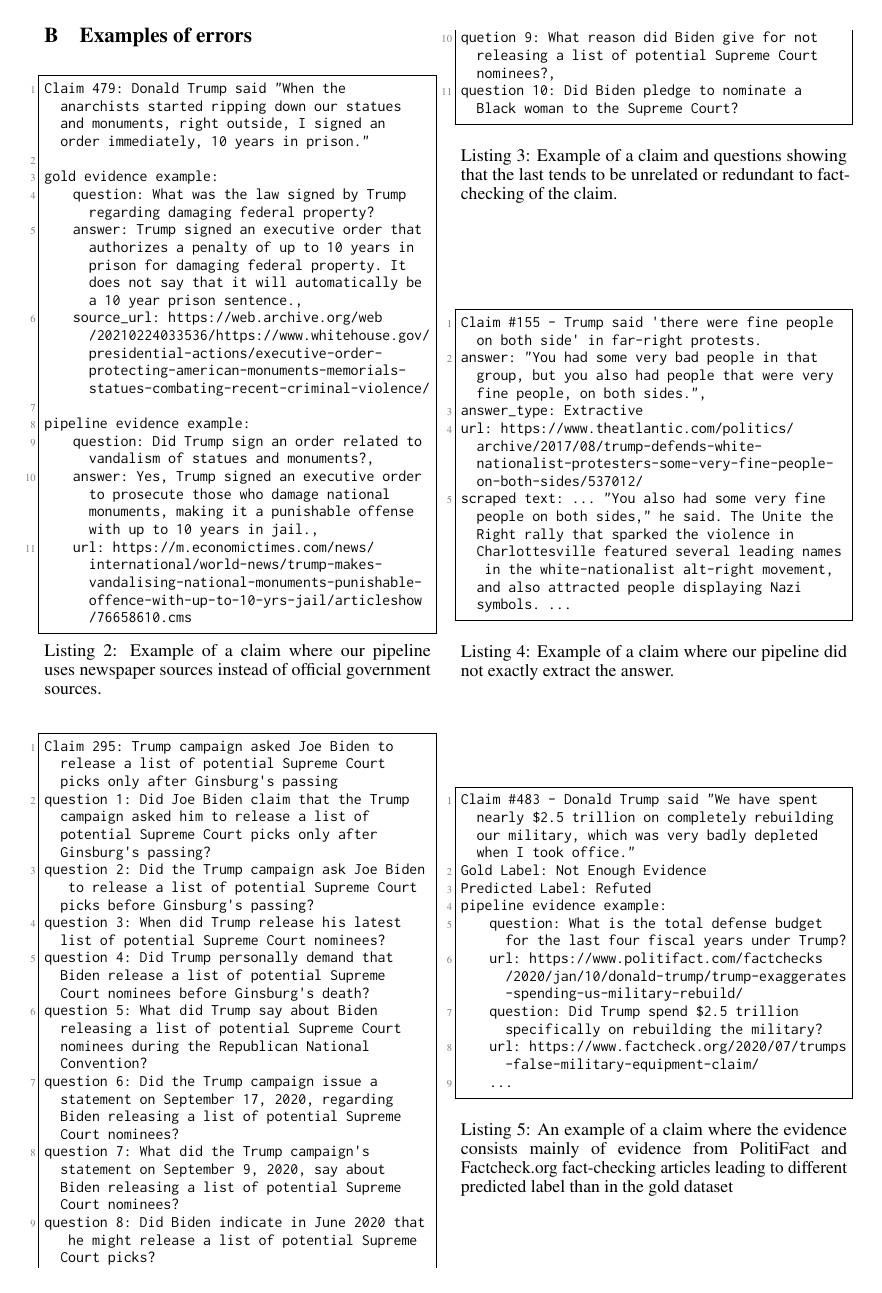
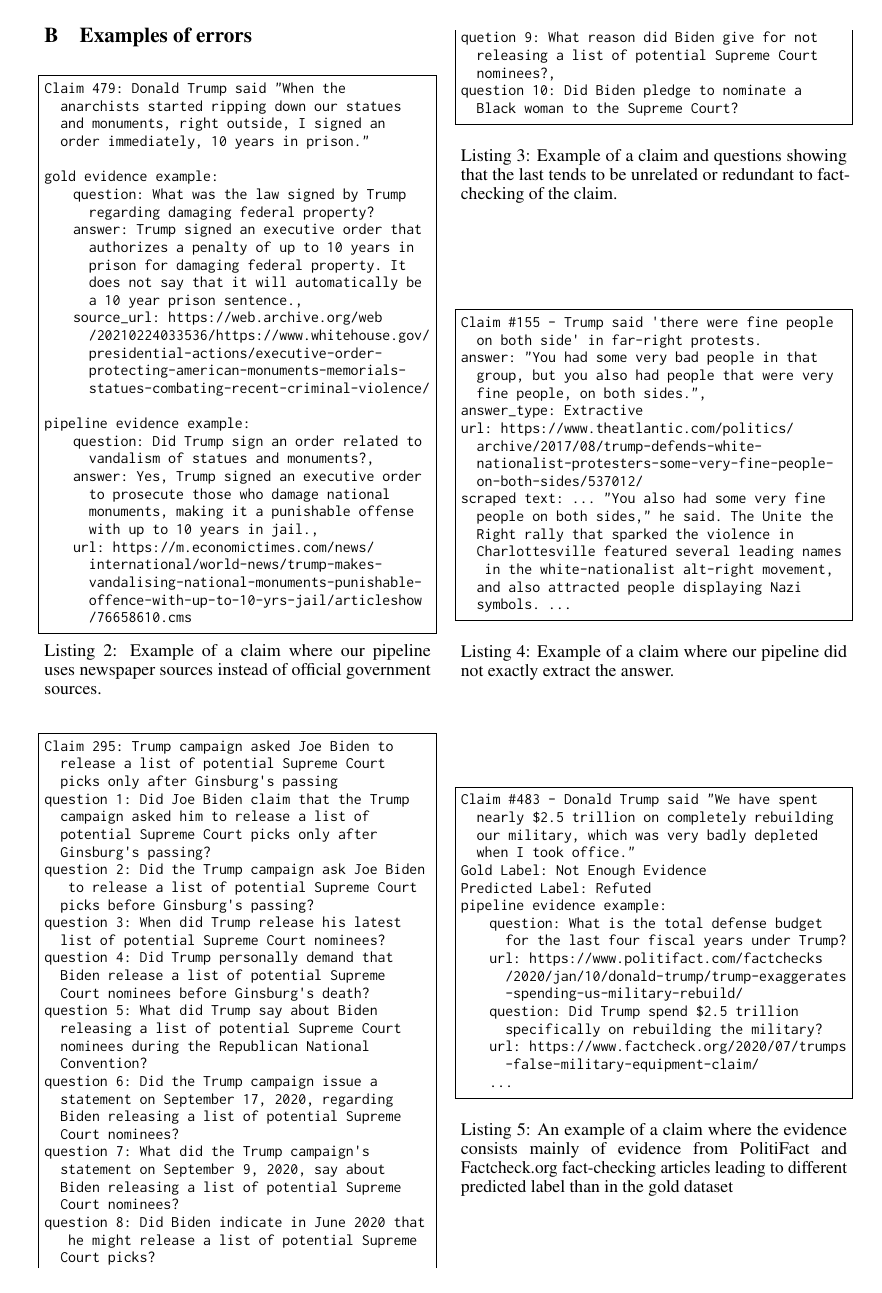
Before and after one commit to aic-factcheck/aic_fever8_paper, a LaTeX paper (emnlp2023.tex, which reads src/appendix_c_errors.tex): page 11 of 12. Compiled offline with pdfLaTeX.

Commit message:
removed line nos

```diff
--- a/src/appendix_c_errors.tex
+++ b/src/appendix_c_errors.tex
@@ -3,8 +3,9 @@
 \section{Examples of errors}
 \label{appendix_sec:errors}
 \lstset{
+    %framexleftmargin=5mm,
     basicstyle=\ttfamily\footnotesize\linespread{0.9}, % Smaller font with less spacing
-    numbers=left, % Line numbers on the left
+    numbers=none, % Line numbers on the left
     stepnumber=1, % Line numbers for every line
     numbersep=5pt, % Space between line numbers and code
     tabsize=4, % Size of tabs
```
Also changed, not shown: src/appendix_a_llms.tex (+1 -1 lines).
